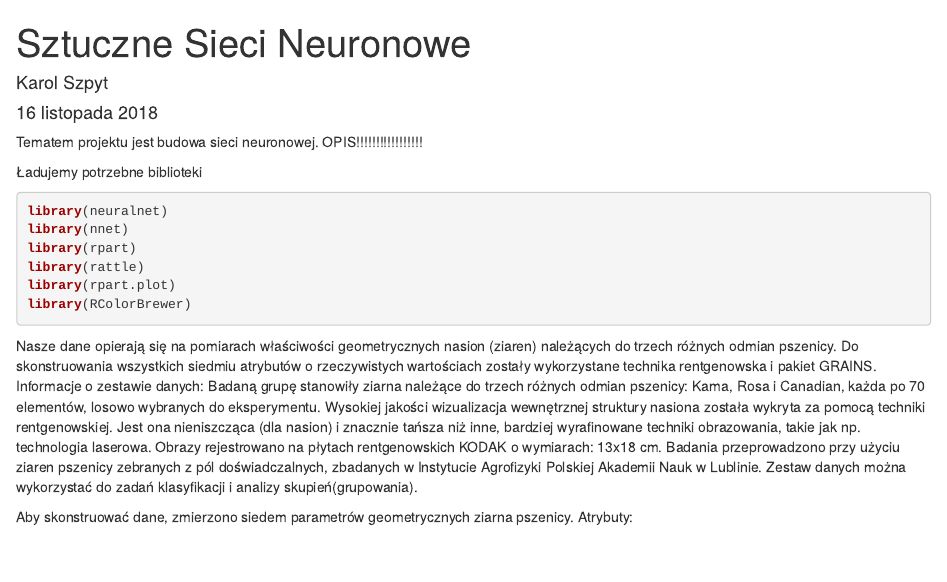
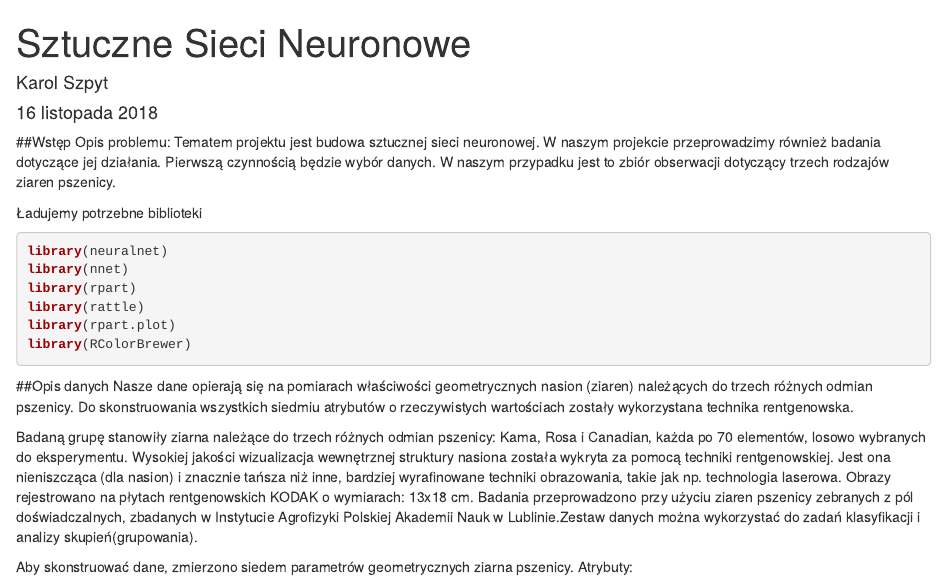
Before and after one commit to kSzpyt/SSN, an R Markdown document (ssn_szpyt_rzeszutek_szymczyk.Rmd): the page in a window 1100 px wide, from its top. Rendered offline with R 4.5, knitr and Pandoc, with nearby package versions; code that draws random numbers runs with fixed seeds of ours; some code elsewhere in the file could not run offline; common packages that the code uses without loading them are loaded.

Commit message:
poprawa opisów

````diff
--- a/ssn_szpyt_rzeszutek_szymczyk.Rmd
+++ b/ssn_szpyt_rzeszutek_szymczyk.Rmd
@@ -4,7 +4,10 @@ author: "Karol Szpyt"
 date: "16 listopada 2018"
 output: html_document
 ---
-Tematem projektu jest budowa sieci neuronowej.  OPIS!!!!!!!!!!!!!!!!!
+##Wstęp
+Opis problemu:
+Tematem projektu jest budowa sztucznej sieci neuronowej. W naszym projekcie przeprowadzimy również badania dotyczące jej działania.
+Pierwszą czynnością będzie wybór danych. W naszym przypadku jest to zbiór obserwacji dotyczący trzech rodzajów ziaren pszenicy.
 
 Ładujemy potrzebne biblioteki
 ```{r echo=TRUE, message=FALSE, warning=FALSE}
@@ -15,12 +18,13 @@ library(rattle)
 library(rpart.plot)
 library(RColorBrewer)
 ```
-Nasze dane opierają się na pomiarach właściwości geometrycznych nasion (ziaren) należących do trzech różnych odmian pszenicy. Do skonstruowania wszystkich siedmiu atrybutów o rzeczywistych wartościach zostały wykorzystane technika rentgenowska i pakiet GRAINS.
-Informacje o zestawie danych:
-Badaną grupę stanowiły ziarna należące do trzech różnych odmian pszenicy: Kama, Rosa i Canadian, każda po 70 elementów, losowo wybranych do eksperymentu. Wysokiej jakości wizualizacja wewnętrznej struktury nasiona została wykryta za pomocą techniki rentgenowskiej. Jest ona nieniszcząca (dla nasion) i znacznie tańsza niż inne, bardziej wyrafinowane techniki obrazowania, takie jak np. technologia laserowa. Obrazy rejestrowano na płytach rentgenowskich KODAK o wymiarach: 13x18 cm. Badania przeprowadzono przy użyciu ziaren pszenicy zebranych z pól doświadczalnych, zbadanych w Instytucie Agrofizyki Polskiej Akademii Nauk w Lublinie.
-Zestaw danych można wykorzystać do zadań klasyfikacji i analizy skupień(grupowania).
+##Opis danych
+Nasze dane opierają się na pomiarach właściwości geometrycznych nasion (ziaren) należących do trzech różnych odmian pszenicy. Do skonstruowania wszystkich siedmiu atrybutów o rzeczywistych wartościach zostały wykorzystana technika rentgenowska.
 
-Aby skonstruować dane, zmierzono siedem parametrów geometrycznych ziarna pszenicy. Atrybuty:
+  Badaną grupę stanowiły ziarna należące do trzech różnych odmian pszenicy: Kama, Rosa i Canadian, każda po 70 elementów, losowo wybranych do eksperymentu. Wysokiej jakości wizualizacja wewnętrznej struktury nasiona została wykryta za pomocą techniki rentgenowskiej. Jest ona nieniszcząca (dla nasion) i znacznie tańsza niż inne, bardziej wyrafinowane techniki obrazowania, takie jak np. technologia laserowa. Obrazy rejestrowano na płytach rentgenowskich KODAK o wymiarach: 13x18 cm. Badania przeprowadzono przy użyciu ziaren pszenicy zebranych z pól doświadczalnych, zbadanych w Instytucie Agrofizyki Polskiej Akademii Nauk w Lublinie.Zestaw danych można wykorzystać do zadań klasyfikacji i analizy skupień(grupowania).
+
+
+  Aby skonstruować dane, zmierzono siedem parametrów geometrycznych ziarna pszenicy. Atrybuty:
 
 1.	Obszar A,
 2.	Obwód B,
````
Also changed, not shown: ssn_szpyt_rzeszutek_szymczyk.Rmd (8 more changed lines).
